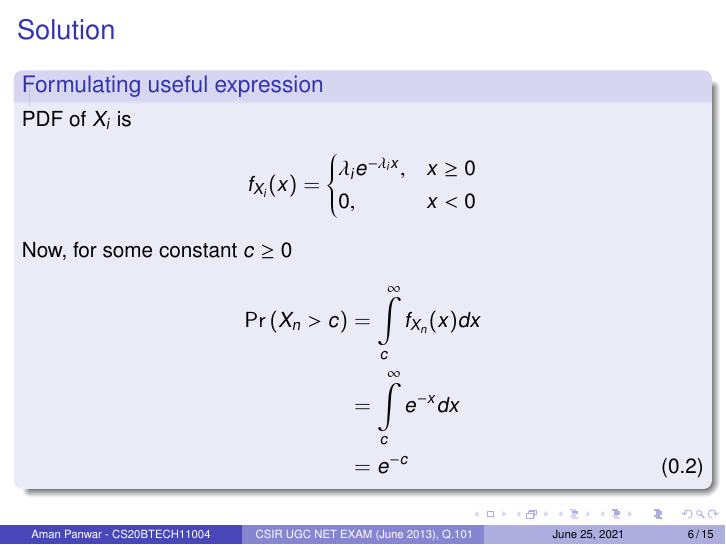
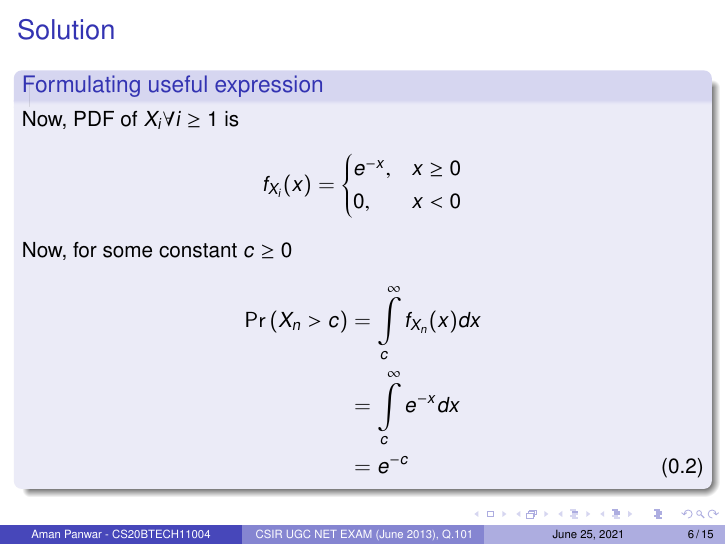
Before and after one commit to CS20BTECH11004/AI1103, LaTeX slides (Assignment4_Presentation/Presentation.tex): page 6 of 15. Compiled offline with pdfLaTeX.

Commit message:
Update Presentation.tex

```diff
--- a/Assignment4_Presentation/Presentation.tex
+++ b/Assignment4_Presentation/Presentation.tex
@@ -144,9 +144,9 @@ From \eqref{a}and $\mean{X_i}=1$, we have $\lambda_i=1 \forall  i \geq1$
 \begin{frame}{Solution}
 \begin{block}{Formulating useful expression}
 
-PDF of $X_i$ is
+Now, PDF of $X_i \forall i\geq 1$ is
 \begin{align}
-    f_{X_i}(x)=\begin{cases}\lambda_i e^{-\lambda_i x}, &x\geq 0\\
+    f_{X_i}(x)=\begin{cases}e^{-x}, &x\geq 0\\
                 0, &x<0\nonumber
     \end{cases}
 \end{align}
```
